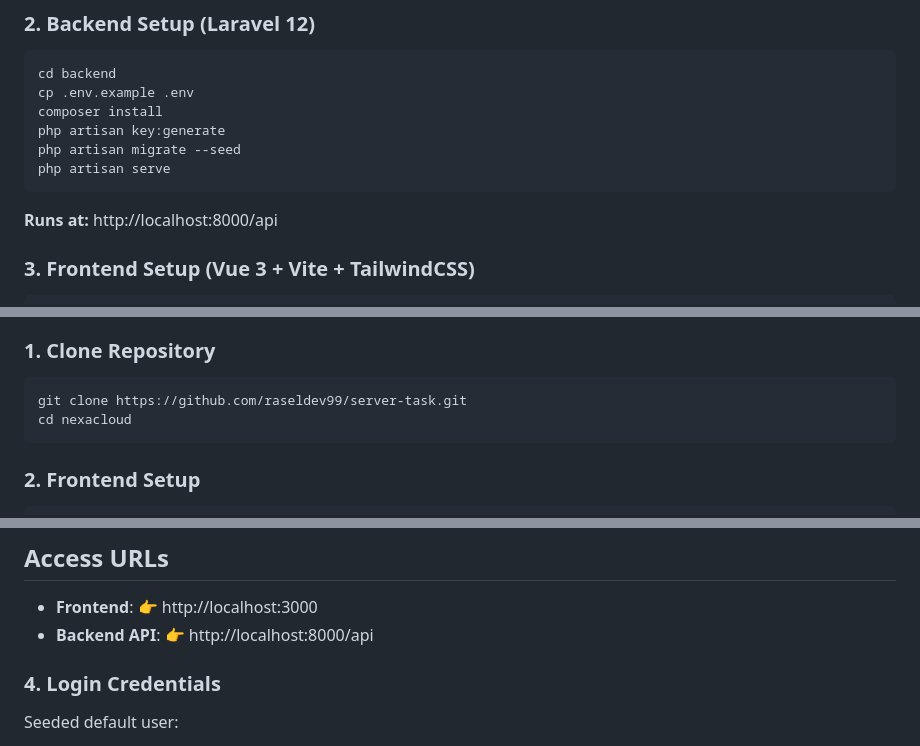
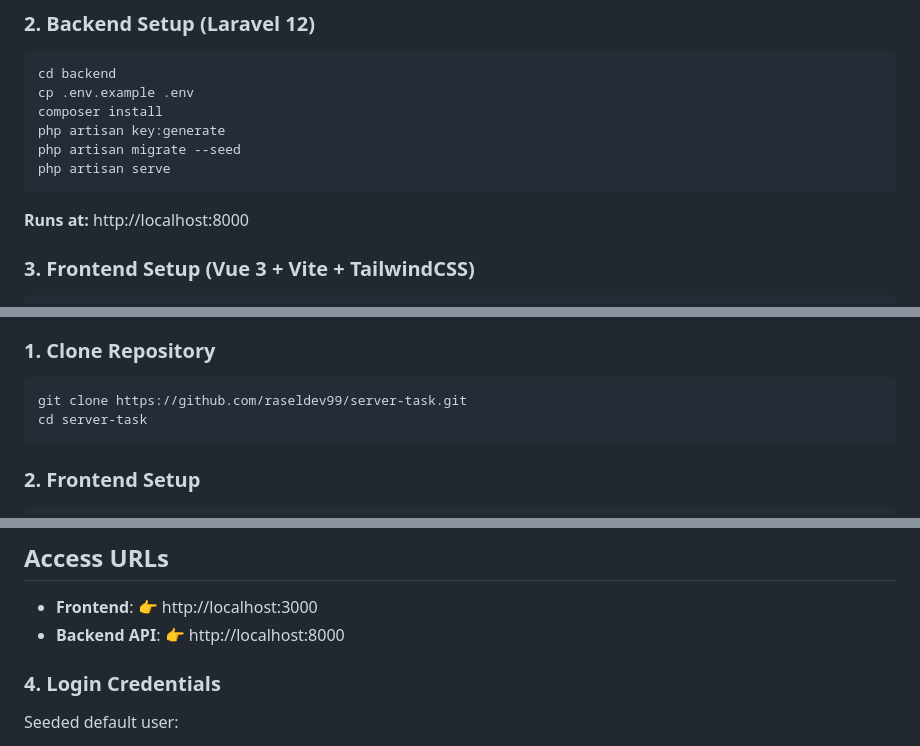
Before and after one commit to raseldev99/server-task, a Markdown page: README.md, 3 parts joined by grey strips. Drawn GitHub-style.

Commit message:
Fix README URLs for backend API and update directory navigation instructions

````diff
--- a/README.md
+++ b/README.md
@@ -29,7 +29,7 @@ php artisan key:generate
 php artisan migrate --seed
 php artisan serve
 ```
-**Runs at:** http://localhost:8000/api
+**Runs at:** http://localhost:8000
 
 ### 3. Frontend Setup (Vue 3 + Vite + TailwindCSS)
 ```bash
@@ -53,7 +53,7 @@ Make sure you have Docker and Docker Compose installed on your system.
 
 ```bash
 git clone https://github.com/raseldev99/server-task.git
-cd nexacloud
+cd server-task
 ```
 
 ### 2. Frontend Setup
@@ -83,7 +83,7 @@ exit
 ## Access URLs
 
 - **Frontend**: 👉 http://localhost:3000
-- **Backend API**: 👉 http://localhost:8000/api
+- **Backend API**: 👉 http://localhost:8000
 
 
 ### 4. Login Credentials
````
